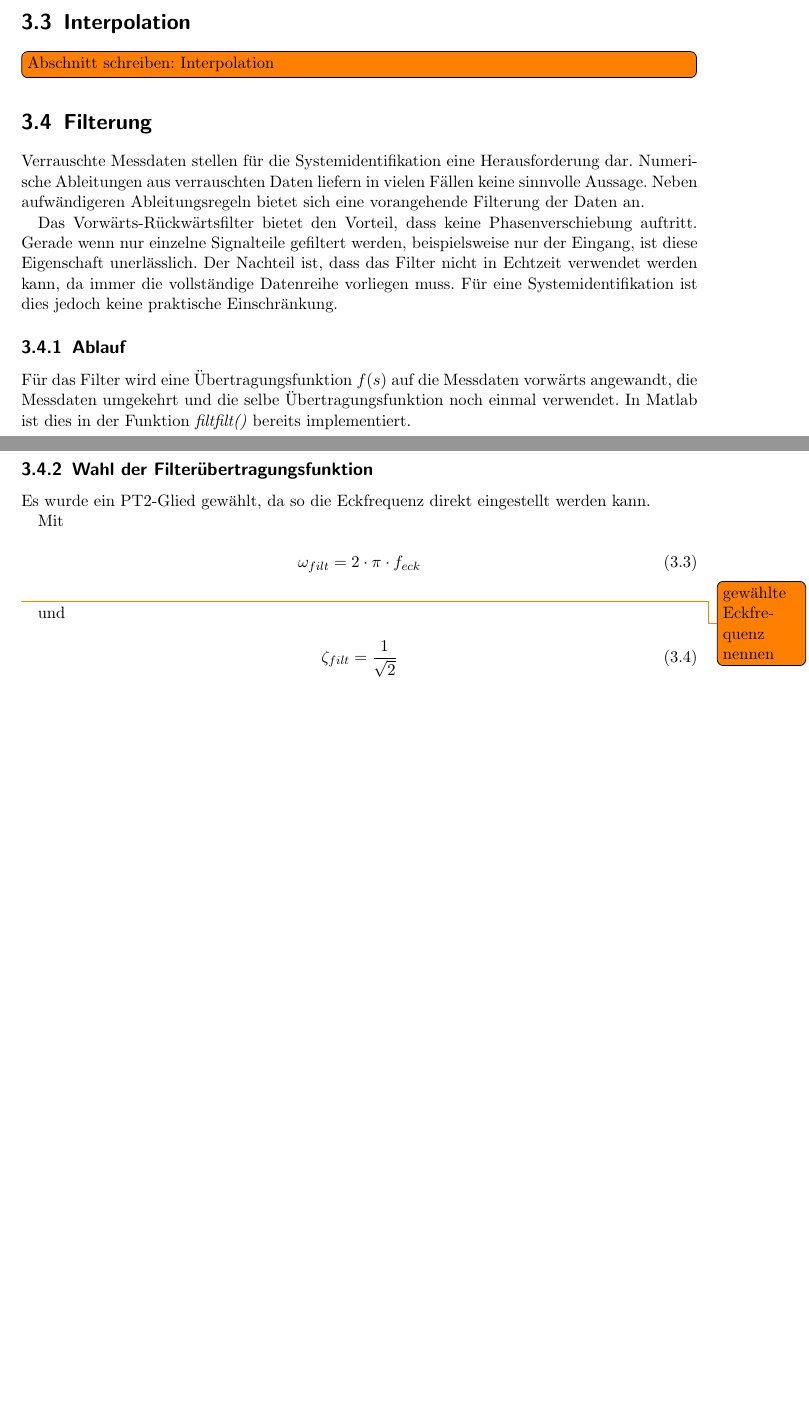
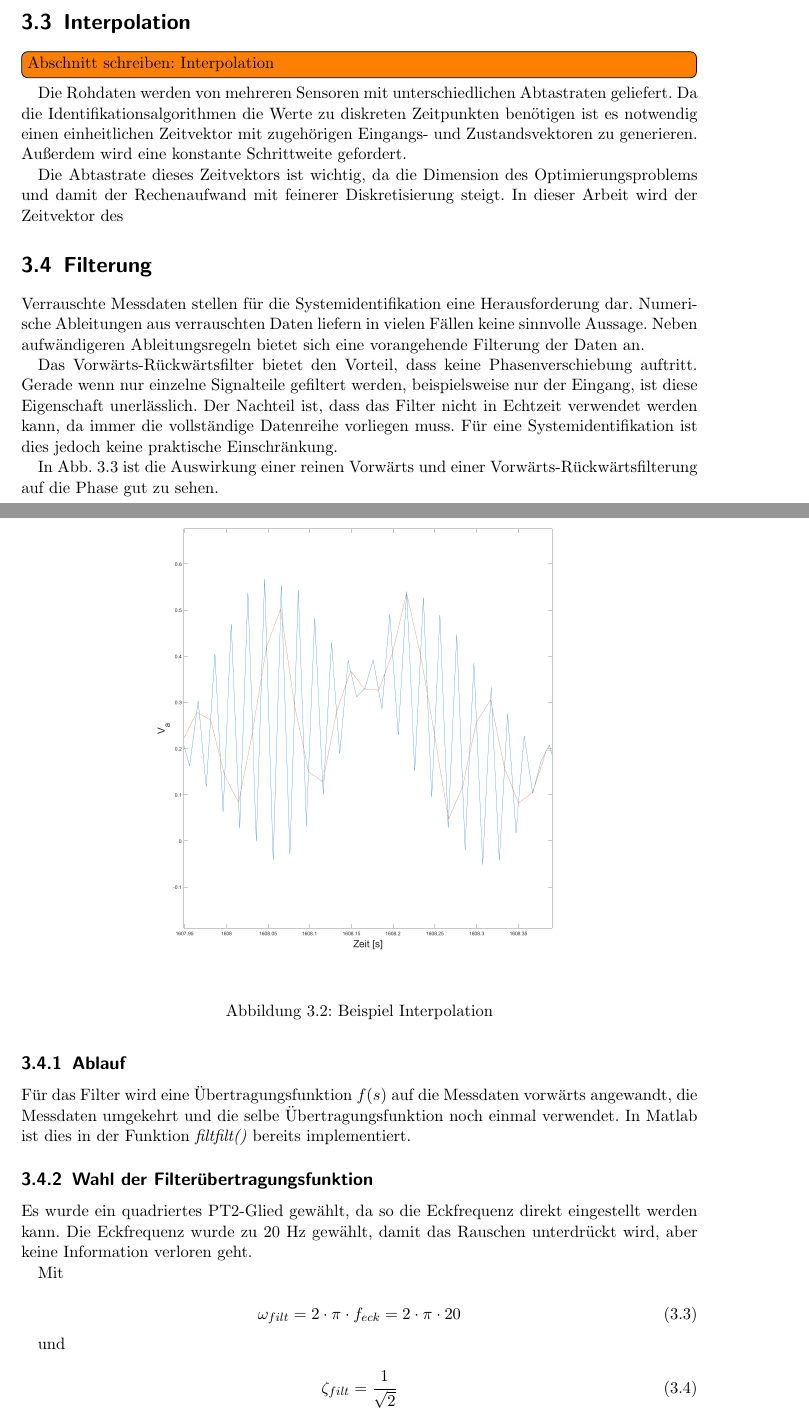
Before and after one commit to floriangschwandtner/Aerobotics2021, a LaTeX document (0a_Abschlussbericht/Main.tex, which reads 0a_Abschlussbericht/src/vorbereitung.tex): two parts of pages 7 and 8 of 13 before the commit and two parts of pages 7 and 8 of 14 after it, joined at a grey line, cut so that both start at the same text, the shorter picture padded with empty space. Compiled offline with pdfLaTeX.

Commit message:
Bericht:Interpolation und Filterung

```diff
--- a/0a_Abschlussbericht/src/vorbereitung.tex
+++ b/0a_Abschlussbericht/src/vorbereitung.tex
@@ -56,6 +56,19 @@ Eine Ausnahme bilden hier die Drehraten $ p $, $ q $ und $ r $, bei denen keine
 \section{Interpolation} %Florian
 \todo[inline]{Abschnitt schreiben: Interpolation}
 
+Die Rohdaten werden von mehreren Sensoren mit unterschiedlichen Abtastraten geliefert. Da die Identifikationsalgorithmen die Werte zu diskreten Zeitpunkten benötigen ist es notwendig einen einheitlichen Zeitvektor mit zugehörigen Eingangs- und Zustandsvektoren zu generieren. Außerdem wird eine konstante Schrittweite gefordert.
+
+Die Abtastrate dieses Zeitvektors ist wichtig, da die Dimension des Optimierungsproblems und damit der Rechenaufwand mit feinerer Diskretisierung steigt. In dieser Arbeit wird der Zeitvektor des
+
+
+\begin{figure}[h!]
+	\centering
+	\includegraphics[width=0.7\linewidth]{beispielInterpolation.png}
+	\caption{Beispiel Interpolation}
+	\label{fig:interpBsp}
+\end{figure}
+
+%fkt interp1
 
 \section{Filterung} %Florian
 
@@ -68,3 +81,4 @@ Filter nicht in Echtzeit verwendet werden kann, da immer die vollständige
 Datenreihe vorliegen muss. Für eine Systemidentifikation ist dies jedoch keine
 praktische Einschränkung.
 
+In Abb. \ref{fig:filterBsp} ist die Auswirkung einer reinen Vorwärts und einer Vorwärts-Rückwärtsfilterung auf die Phase gut zu sehen.
@@ -71,3 +90,7 @@ praktische Einschränkung.
+	\label{fig:filterBsp}
+\end{figure}
+
+
 \subsection{Ablauf}
 
 Für das Filter wird eine Übertragungsfunktion $f(s)$ auf die Messdaten vorwärts
@@ -77,14 +100,15 @@ bereits implementiert.
 
 \subsection{Wahl der Filterübertragungsfunktion}
 
-Es wurde ein PT2-Glied gewählt, da so die Eckfrequenz direkt eingestellt werden kann. % also Tiefpass-Filter?
+Es wurde ein quadriertes PT2-Glied gewählt, da so die Eckfrequenz direkt eingestellt werden kann. Die Eckfrequenz wurde zu 20 Hz gewählt, damit das Rauschen unterdrückt wird, aber keine Information verloren geht.
 
 Mit
 
 \begin{equation}
-	\omega_{filt} = 2 \cdot \pi \cdot f_{eck}
+	\omega_{filt} = 2 \cdot \pi \cdot f_{eck} = 2 \cdot \pi \cdot 20
 \end{equation}
-\todo{gewählte Eckfrequenz nennen}
+
+%\todo{gewählte Eckfrequenz nennen}
 
 und
 
```
Also changed, not shown: 0a_Abschlussbericht/src/pics/BeispielFilterung.png (added), 0a_Abschlussbericht/src/pics/beispielInterpolation.png (added), 0a_Abschlussbericht/src/pics/bodeplot.png (added), 0a_Abschlussbericht/src/vorbereitung.tex (18 more changed lines), 1 other file.
